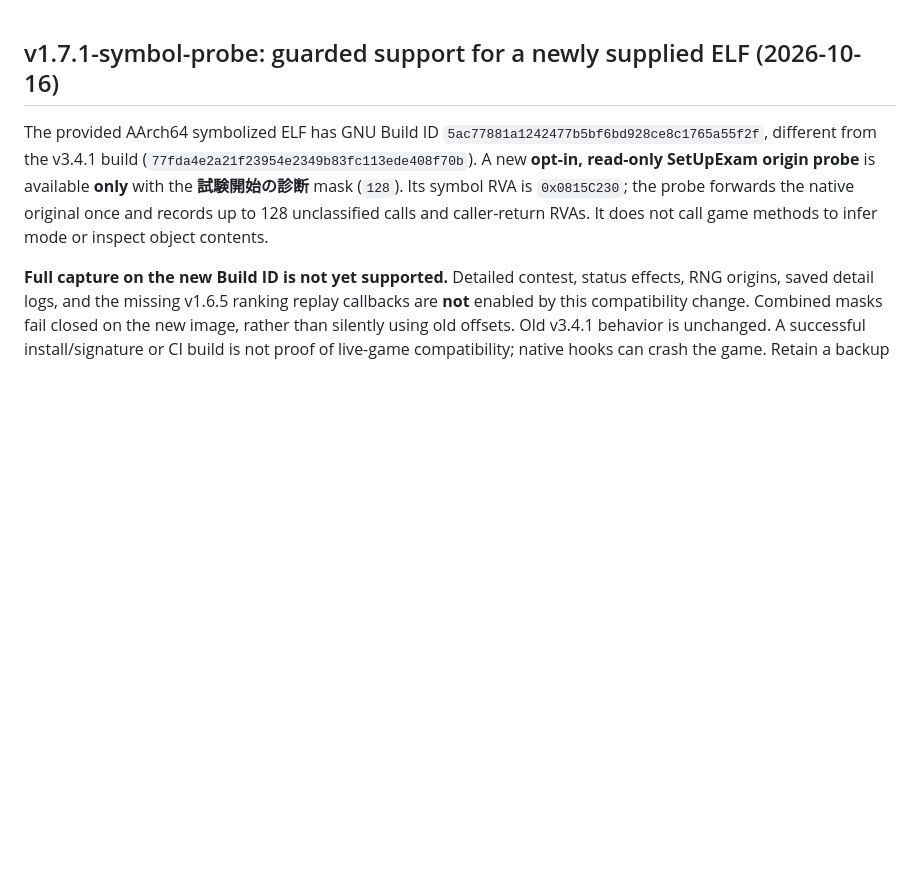
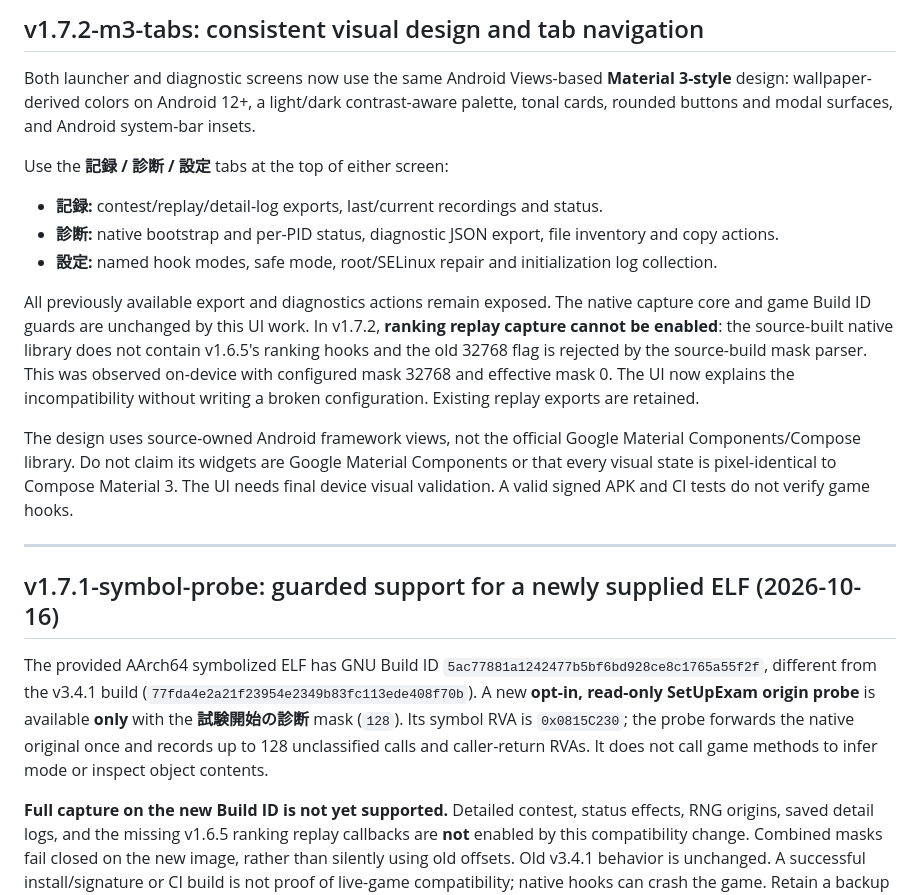
Before and after one commit to atuy1219/gakumas-sim, a Markdown page: android/lsposed-progress-capture/README.md, the part around the change. Rendered like a GitHub page; blank space fills up the shorter version.

Commit message:
docs(android): describe M3 visual navigation and source-only replay limitation

```diff
--- a/android/lsposed-progress-capture/README.md
+++ b/android/lsposed-progress-capture/README.md
@@ -1,3 +1,34 @@
+## v1.7.2-m3-tabs: consistent visual design and tab navigation
+
+Both launcher and diagnostic screens now use the same Android Views-based
+**Material 3-style** design: wallpaper-derived colors on Android 12+, a
+light/dark contrast-aware palette, tonal cards, rounded buttons and modal
+surfaces, and Android system-bar insets.
+
+Use the **記録 / 診断 / 設定** tabs at the top of either screen:
+- **記録:** contest/replay/detail-log exports, last/current recordings and status.
+- **診断:** native bootstrap and per-PID status, diagnostic JSON export,
+  file inventory and copy actions.
+- **設定:** named hook modes, safe mode, root/SELinux repair and
+  initialization log collection.
+
+All previously available export and diagnostics actions remain exposed.
+The native capture core and game Build ID guards are unchanged by this UI
+work. In v1.7.2, **ranking replay capture cannot be enabled**: the
+source-built native library does not contain v1.6.5's ranking hooks and the
+old 32768 flag is rejected by the source-build mask parser. This was observed
+on-device with configured mask 32768 and effective mask 0. The UI now
+explains the incompatibility without writing a broken configuration. Existing
+replay exports are retained.
+
+The design uses source-owned Android framework views, not the official
+Google Material Components/Compose library. Do not claim its widgets are
+Google Material Components or that every visual state is pixel-identical to
+Compose Material 3. The UI needs final device visual validation.
+A valid signed APK and CI tests do not verify game hooks.
+
+---
+
 ## v1.7.1-symbol-probe: guarded support for a newly supplied ELF (2026-10-16)
 
 The provided AArch64 symbolized ELF has GNU Build ID
```
